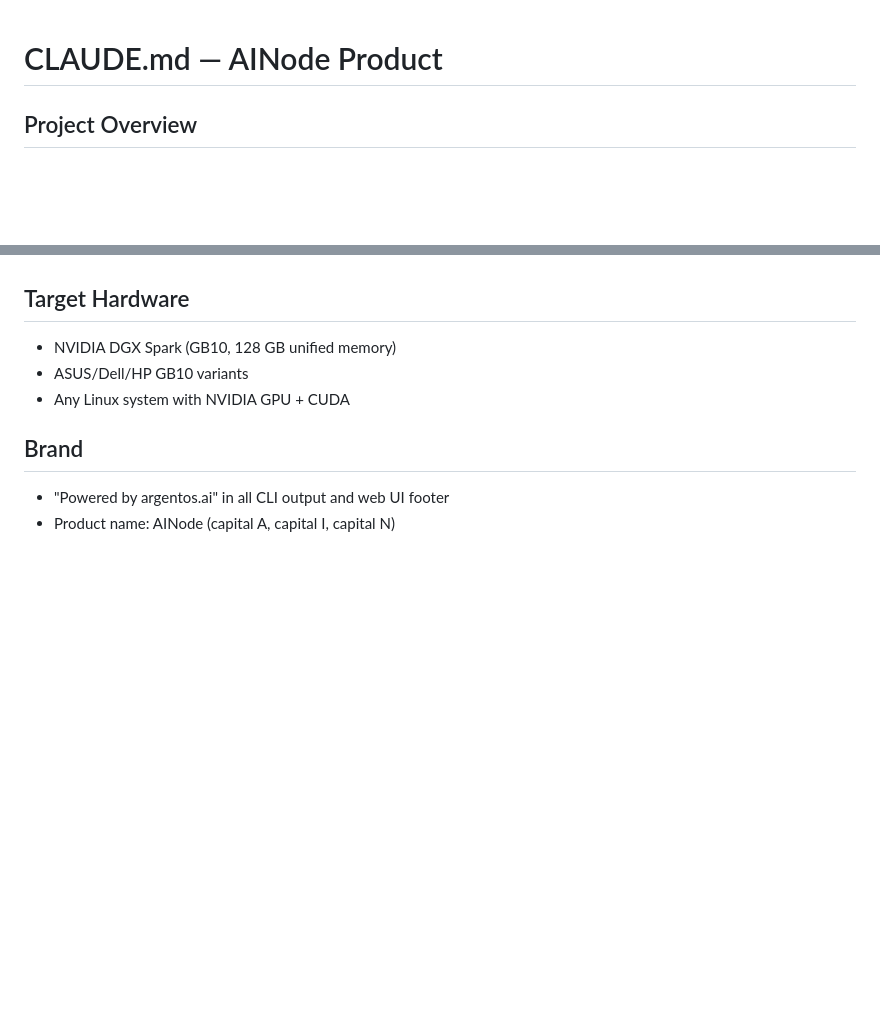
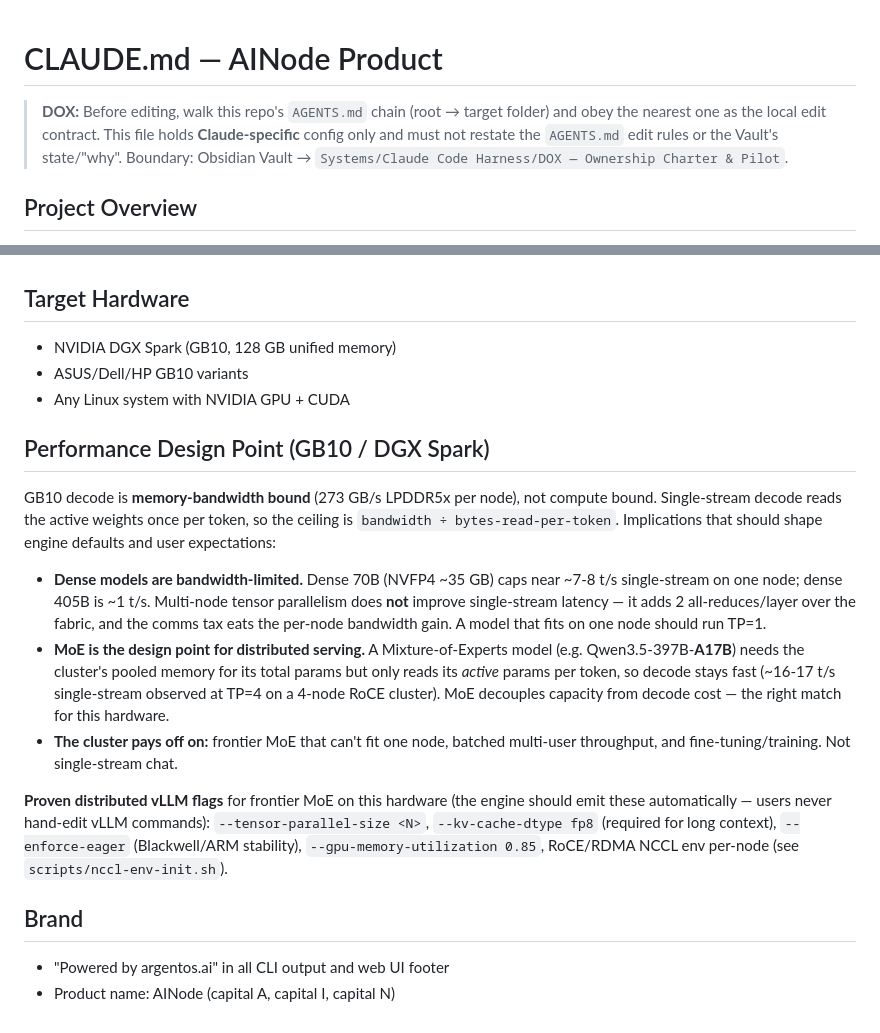
Before and after one commit to getainode/ainode, a Markdown page: CLAUDE.md, 2 parts joined by grey strips. Drawn GitHub-style; blank space fills up the shorter version.

```diff
--- a/CLAUDE.md
+++ b/CLAUDE.md
@@ -1,4 +1,6 @@
 # CLAUDE.md — AINode Product
+
+> **DOX:** Before editing, walk this repo's `AGENTS.md` chain (root → target folder) and obey the nearest one as the local edit contract. This file holds **Claude-specific** config only and must not restate the `AGENTS.md` edit rules or the Vault's state/"why". Boundary: Obsidian Vault → `Systems/Claude Code Harness/DOX — Ownership Charter & Pilot`.
 
 ## Project Overview
 
@@ -90,6 +92,32 @@ launcher handles SSH to peers, Ray head/worker formation, and NCCL.
 - ASUS/Dell/HP GB10 variants
 - Any Linux system with NVIDIA GPU + CUDA
 
+## Performance Design Point (GB10 / DGX Spark)
+
+GB10 decode is **memory-bandwidth bound** (273 GB/s LPDDR5x per node), not
+compute bound. Single-stream decode reads the active weights once per token,
+so the ceiling is `bandwidth ÷ bytes-read-per-token`. Implications that should
+shape engine defaults and user expectations:
+
+- **Dense models are bandwidth-limited.** Dense 70B (NVFP4 ~35 GB) caps near
+  ~7-8 t/s single-stream on one node; dense 405B is ~1 t/s. Multi-node tensor
+  parallelism does **not** improve single-stream latency — it adds 2
+  all-reduces/layer over the fabric, and the comms tax eats the per-node
+  bandwidth gain. A model that fits on one node should run TP=1.
+- **MoE is the design point for distributed serving.** A Mixture-of-Experts
+  model (e.g. Qwen3.5-397B-**A17B**) needs the cluster's pooled memory for its
+  total params but only reads its *active* params per token, so decode stays
+  fast (~16-17 t/s single-stream observed at TP=4 on a 4-node RoCE cluster).
+  MoE decouples capacity from decode cost — the right match for this hardware.
+- **The cluster pays off on:** frontier MoE that can't fit one node, batched
+  multi-user throughput, and fine-tuning/training. Not single-stream chat.
+
+**Proven distributed vLLM flags** for frontier MoE on this hardware (the engine
+should emit these automatically — users never hand-edit vLLM commands):
+`--tensor-parallel-size <N>`, `--kv-cache-dtype fp8` (required for long context),
+`--enforce-eager` (Blackwell/ARM stability), `--gpu-memory-utilization 0.85`,
+RoCE/RDMA NCCL env per-node (see `scripts/nccl-env-init.sh`).
+
 ## Brand
 
 - "Powered by argentos.ai" in all CLI output and web UI footer
```
Also changed, not shown: AGENTS.md (added, +28 -0 lines), ainode/engine/AGENTS.md (added, +24 -0 lines).
